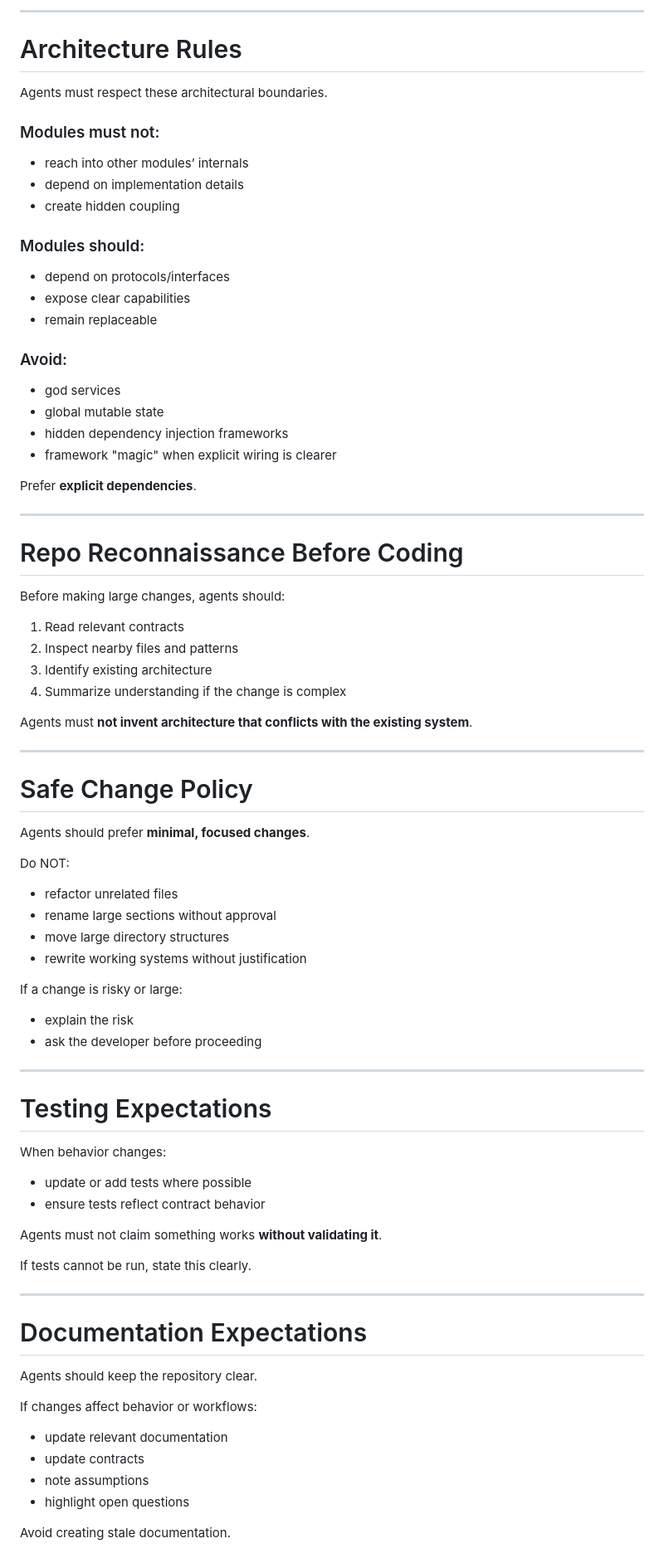
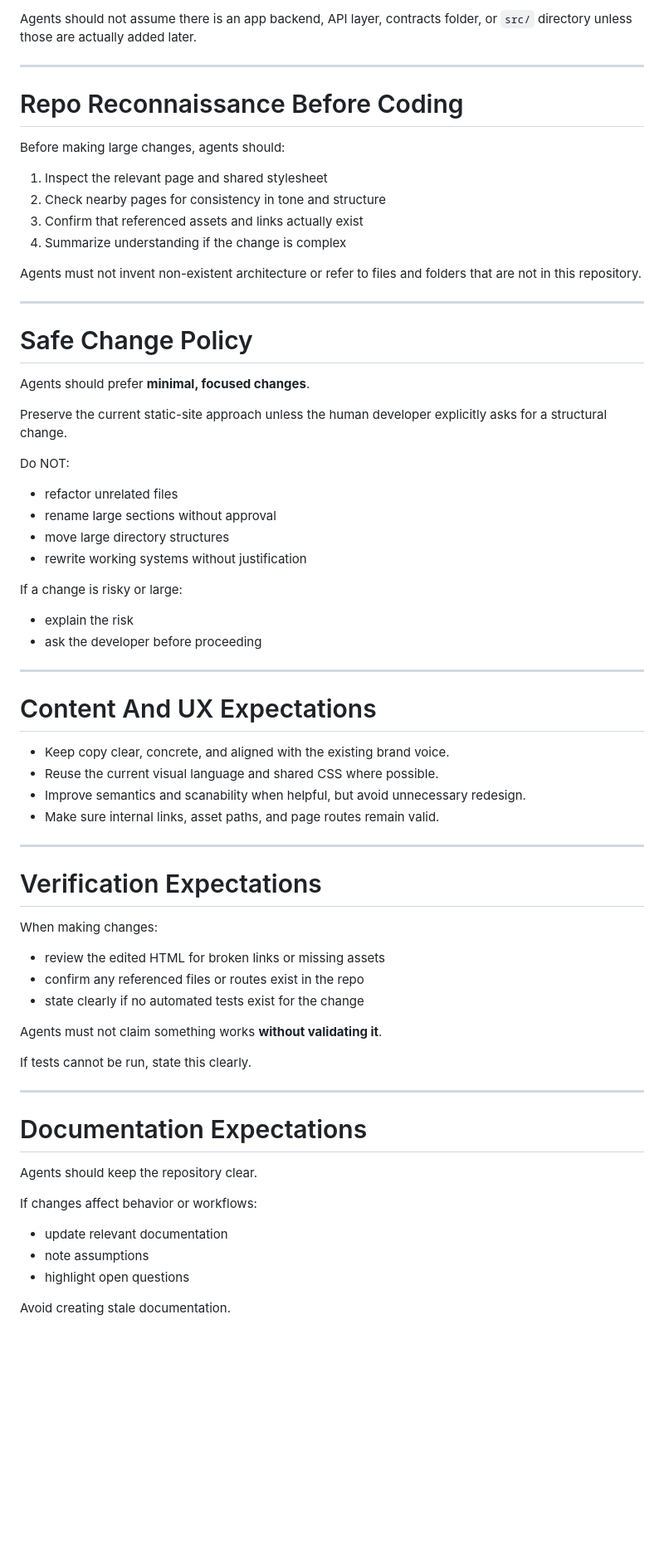
Before and after one commit to N8V-D3V/n8v.dev, a Markdown page: AGENTS.md, the part around one of its changes. Shown at 83% size. Drawn GitHub-style; blank space fills up the shorter version.

```diff
--- a/AGENTS.md
+++ b/AGENTS.md
@@ -175,29 +39,4 @@ If a relevant contract does not exist:
----
-
-# Architecture Rules
-
-Agents must respect these architectural boundaries.
-
-### Modules must not:
-
-- reach into other modules’ internals
-- depend on implementation details
-- create hidden coupling
-
-### Modules should:
-
-- depend on protocols/interfaces
-- expose clear capabilities
-- remain replaceable
-
-### Avoid:
-
-- god services
-- global mutable state
-- hidden dependency injection frameworks
-- framework "magic" when explicit wiring is clearer
-
-Prefer **explicit dependencies**.
+Agents should not assume there is an app backend, API layer, contracts folder, or `src/` directory unless those are actually added later.
 
 ---
 
@@ -205,18 +44,20 @@ Prefer **explicit dependencies**.
 
 Before making large changes, agents should:
 
-1. Read relevant contracts
-2. Inspect nearby files and patterns
-3. Identify existing architecture
+1. Inspect the relevant page and shared stylesheet
+2. Check nearby pages for consistency in tone and structure
+3. Confirm that referenced assets and links actually exist
 4. Summarize understanding if the change is complex
 
-Agents must **not invent architecture that conflicts with the existing system**.
+Agents must not invent non-existent architecture or refer to files and folders that are not in this repository.
 
 ---
 
 # Safe Change Policy
 
 Agents should prefer **minimal, focused changes**.
+
+Preserve the current static-site approach unless the human developer explicitly asks for a structural change.
 
 Do NOT:
 
@@ -232,12 +73,22 @@ If a change is risky or large:
 
 ---
 
-# Testing Expectations
+# Content And UX Expectations
 
-When behavior changes:
+- Keep copy clear, concrete, and aligned with the existing brand voice.
+- Reuse the current visual language and shared CSS where possible.
+- Improve semantics and scanability when helpful, but avoid unnecessary redesign.
+- Make sure internal links, asset paths, and page routes remain valid.
 
-- update or add tests where possible
-- ensure tests reflect contract behavior
+---
+
+# Verification Expectations
+
+When making changes:
+
+- review the edited HTML for broken links or missing assets
+- confirm any referenced files or routes exist in the repo
+- state clearly if no automated tests exist for the change
 
 Agents must not claim something works **without validating it**.
 
@@ -252,7 +103,6 @@ Agents should keep the repository clear.
 If changes affect behavior or workflows:
 
 - update relevant documentation
-- update contracts
 - note assumptions
 - highlight open questions
 
```
Also changed, not shown: other parts of AGENTS.md (+18 -169 lines).
